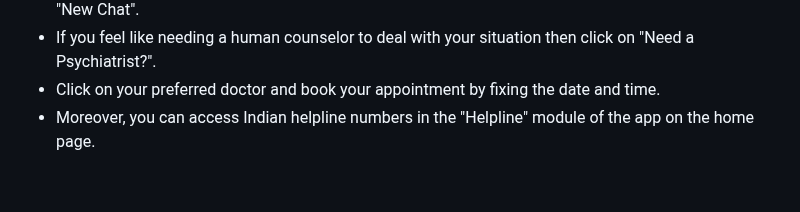
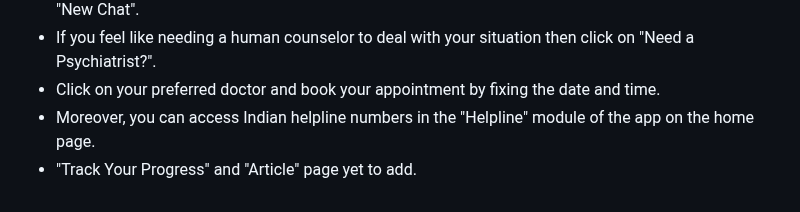
Before and after one commit to McFlurinivas/socieful, a Markdown page: README.md, the part around one of its changes. GitHub-like rendering.

```diff
--- a/README.md
+++ b/README.md
@@ -121,3 +121,4 @@ Before you start, make sure you have installed the following on your system:
 - If you feel like needing a human counselor to deal with your situation then click on "Need a Psychiatrist?".
 - Click on your preferred doctor and book your appointment by fixing the date and time.
 - Moreover, you can access Indian helpline numbers in the "Helpline" module of the app on the home page.
+- "Track Your Progress" and "Article" page yet to add.
```
Also changed, not shown: other parts of README.md (+9 -9 lines).
